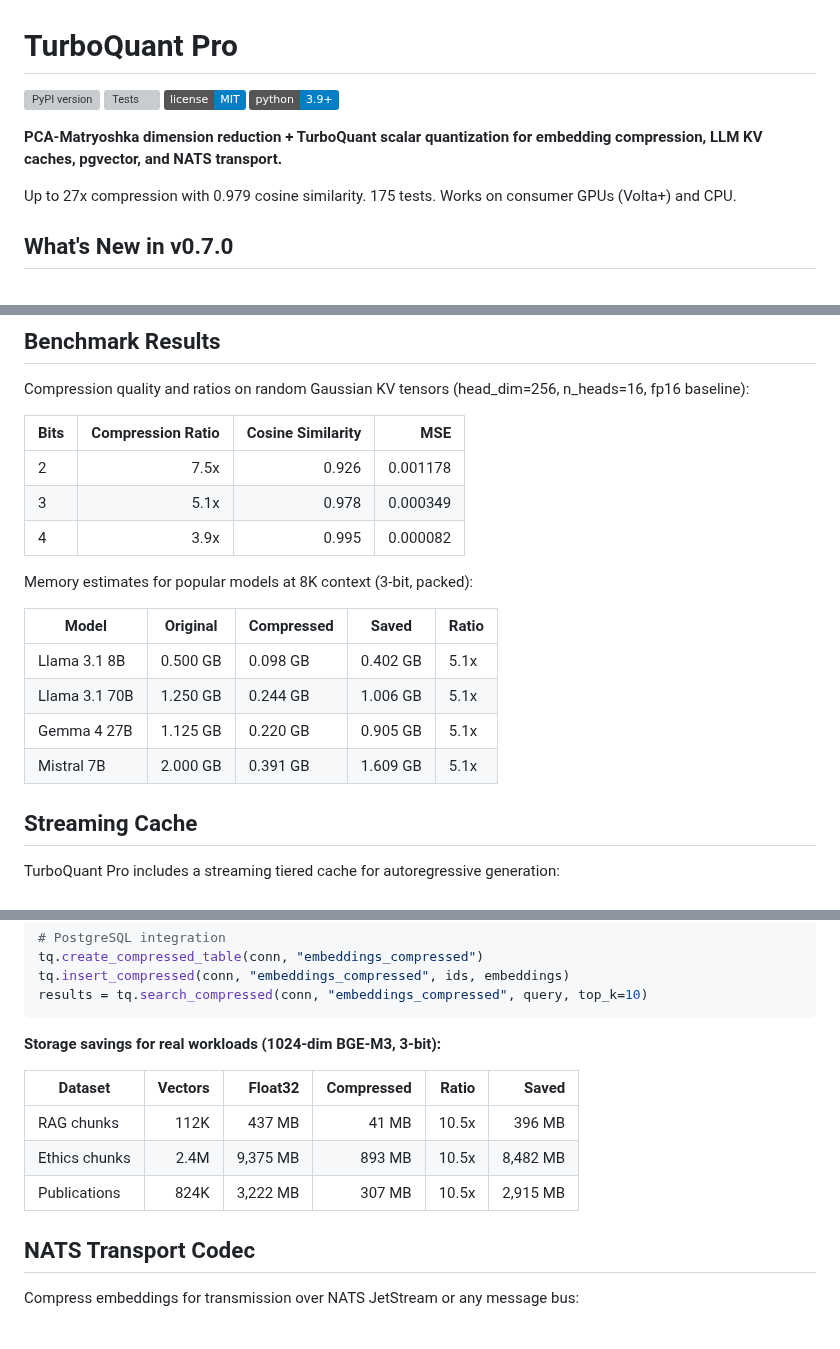
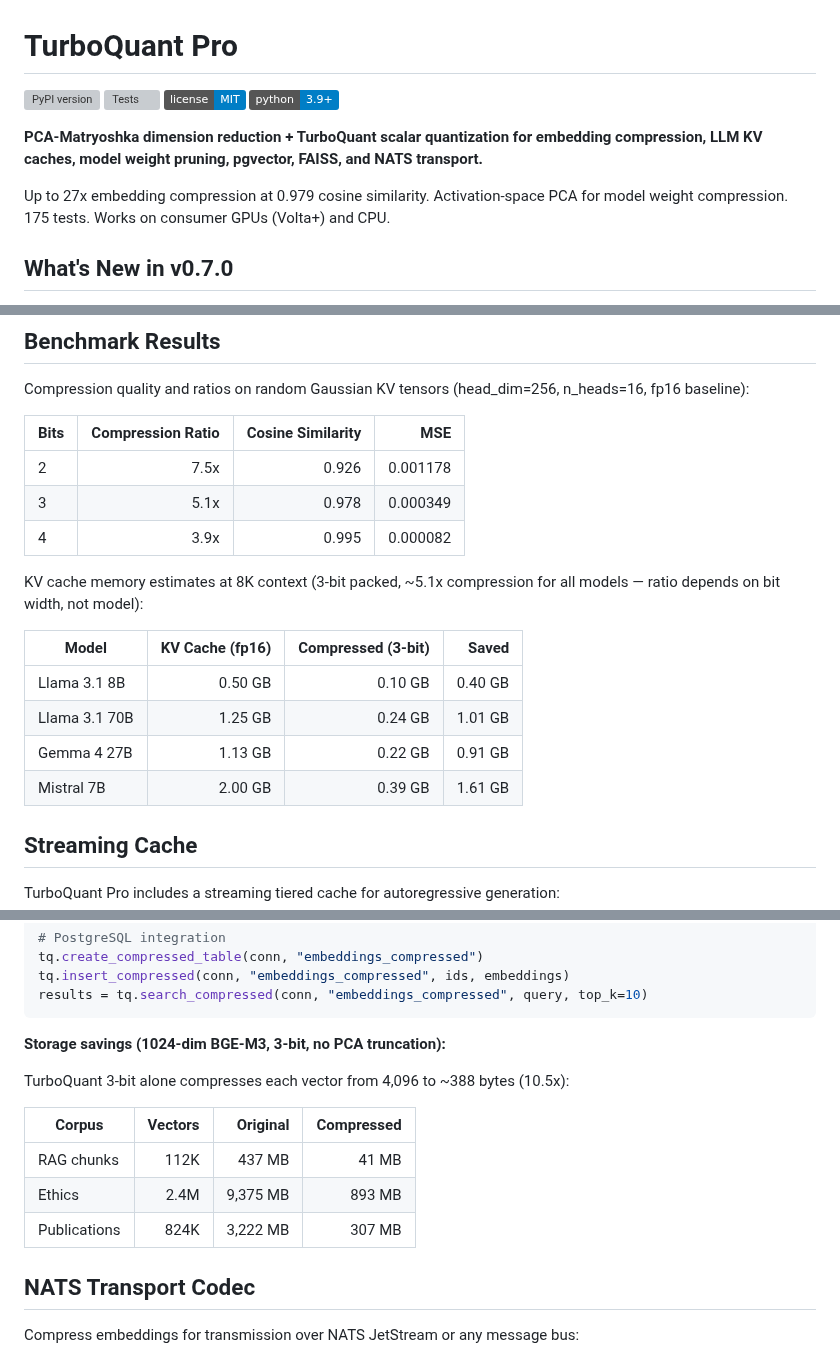
Before and after one commit to ahb-sjsu/turboquant-pro, a Markdown page: README.md, 3 parts joined by grey strips. Drawn GitHub-style; badges without logos; blank space fills up the shorter version; grey boxes are pictures that could not be loaded.

Commit message:
docs: proofread README — fix badge version, redundant ratio tables, FLAT-LLM citation, description line
- Badge cache bust: v0.5.0 -> v0.7.0
- pgvector + KV cache tables: clarify ratio is config-dependent
- FLAT-LLM citation: remove "Various" placeholder author
- Description: add model weight pruning + FAISS mentions

Co-Authored-By: Claude Opus 4.6 (1M context) <noreply@anthropic.com>

````diff
--- a/README.md
+++ b/README.md
@@ -5,9 +5,9 @@
 [![License: MIT](https://img.shields.io/badge/license-MIT-blue.svg)](LICENSE)
 [![Python 3.9+](https://img.shields.io/badge/python-3.9%2B-blue.svg)](https://python.org)
 
-**PCA-Matryoshka dimension reduction + TurboQuant scalar quantization for embedding compression, LLM KV caches, pgvector, and NATS transport.**
+**PCA-Matryoshka dimension reduction + TurboQuant scalar quantization for embedding compression, LLM KV caches, model weight pruning, pgvector, FAISS, and NATS transport.**
 
-Up to 27x compression with 0.979 cosine similarity. 175 tests. Works on consumer GPUs (Volta+) and CPU.
+Up to 27x embedding compression at 0.979 cosine similarity. Activation-space PCA for model weight compression. 175 tests. Works on consumer GPUs (Volta+) and CPU.
 
 ## What's New in v0.7.0
 
@@ -274,14 +274,14 @@ Compression quality and ratios on random Gaussian KV tensors (head_dim=256, n_he
 | 3    |             5.1x  |            0.978  | 0.000349 |
 | 4    |             3.9x  |            0.995  | 0.000082 |
 
-Memory estimates for popular models at 8K context (3-bit, packed):
+KV cache memory estimates at 8K context (3-bit packed, ~5.1x compression for all models — ratio depends on bit width, not model):
 
-| Model           | Original | Compressed | Saved   | Ratio |
-|-----------------|----------|------------|---------|-------|
-| Llama 3.1 8B   | 0.500 GB | 0.098 GB   | 0.402 GB| 5.1x  |
-| Llama 3.1 70B  | 1.250 GB | 0.244 GB   | 1.006 GB| 5.1x  |
-| Gemma 4 27B    | 1.125 GB | 0.220 GB   | 0.905 GB| 5.1x  |
-| Mistral 7B     | 2.000 GB | 0.391 GB   | 1.609 GB| 5.1x  |
+| Model | KV Cache (fp16) | Compressed (3-bit) | Saved |
+|-------|----------------:|-------------------:|------:|
+| Llama 3.1 8B | 0.50 GB | 0.10 GB | 0.40 GB |
+| Llama 3.1 70B | 1.25 GB | 0.24 GB | 1.01 GB |
+| Gemma 4 27B | 1.13 GB | 0.22 GB | 0.91 GB |
+| Mistral 7B | 2.00 GB | 0.39 GB | 1.61 GB |
 
 ## Streaming Cache
 
@@ -329,13 +329,15 @@ tq.insert_compressed(conn, "embeddings_compressed", ids, embeddings)
 results = tq.search_compressed(conn, "embeddings_compressed", query, top_k=10)
 ```
 
-**Storage savings for real workloads (1024-dim BGE-M3, 3-bit):**
+**Storage savings (1024-dim BGE-M3, 3-bit, no PCA truncation):**
 
-| Dataset | Vectors | Float32 | Compressed | Ratio | Saved |
-|---------|--------:|--------:|-----------:|------:|------:|
-| RAG chunks | 112K | 437 MB | 41 MB | 10.5x | 396 MB |
-| Ethics chunks | 2.4M | 9,375 MB | 893 MB | 10.5x | 8,482 MB |
-| Publications | 824K | 3,222 MB | 307 MB | 10.5x | 2,915 MB |
+TurboQuant 3-bit alone compresses each vector from 4,096 to ~388 bytes (10.5x):
+
+| Corpus | Vectors | Original | Compressed |
+|--------|--------:|---------:|-----------:|
+| RAG chunks | 112K | 437 MB | 41 MB |
+| Ethics | 2.4M | 9,375 MB | 893 MB |
+| Publications | 824K | 3,222 MB | 307 MB |
 
 ## NATS Transport Codec
 
````
Also changed, not shown: other parts of README.md (+2 -3 lines).
